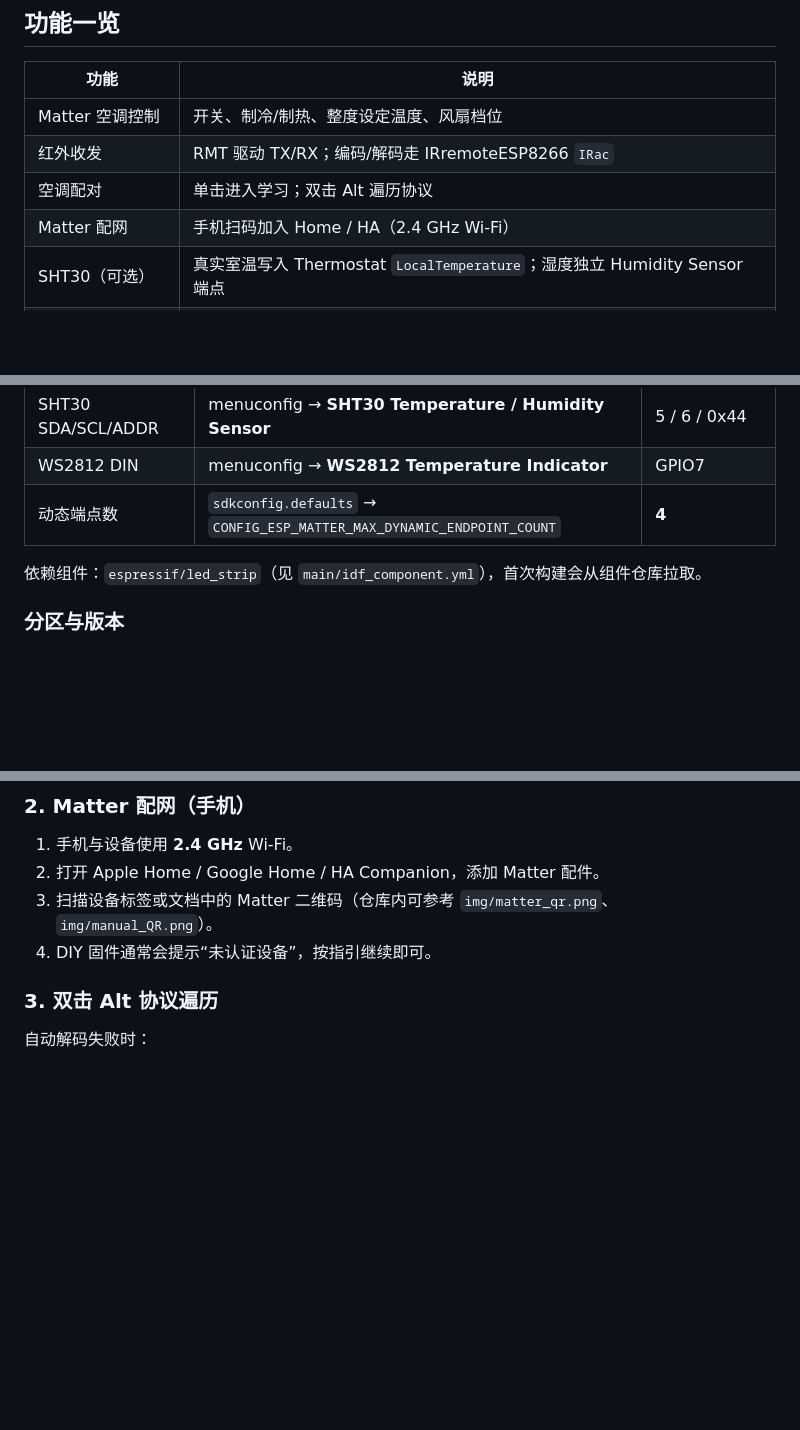
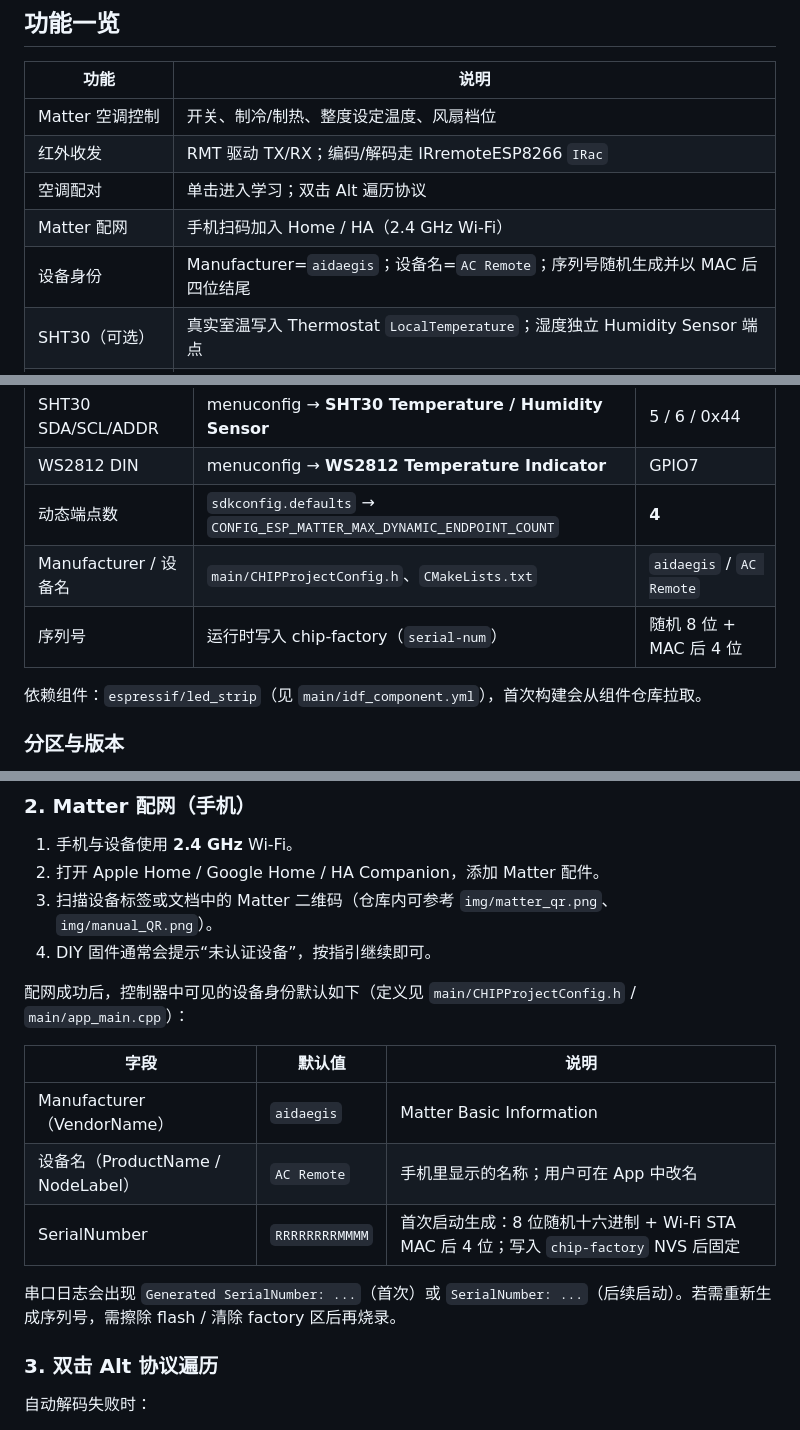
Before and after one commit to realDavy/ac_matter, a Markdown page: README.md, 3 parts joined by grey strips. Drawn GitHub-style; blank space fills up the shorter version.

Commit message:
Document Matter device identity in README
Add Manufacturer (aidaegis), device name (AC Remote), and MAC-suffixed
serial number details to the feature table, config reference, and
Matter commissioning section.

Co-authored-by: Davy <realDavy@users.noreply.github.com>

```diff
--- a/README.md
+++ b/README.md
@@ -16,6 +16,7 @@
 | 红外收发 | RMT 驱动 TX/RX；编码/解码走 IRremoteESP8266 `IRac` |
 | 空调配对 | 单击进入学习；双击 Alt 遍历协议 |
 | Matter 配网 | 手机扫码加入 Home / HA（2.4 GHz Wi‑Fi） |
+| 设备身份 | Manufacturer=`aidaegis`；设备名=`AC Remote`；序列号随机生成并以 MAC 后四位结尾 |
 | SHT30（可选） | 真实室温写入 Thermostat `LocalTemperature`；湿度独立 Humidity Sensor 端点 |
 | WS2812（可选） | 按室温绿→橙呼吸闪烁；Matter On/Off 灯端点可开关 |
 | 状态 LED | GPIO8，表示配对/配网/待机等状态 |
@@ -148,6 +149,8 @@ idf.py -p <串口> erase-flash flash monitor
 | SHT30 SDA/SCL/ADDR | menuconfig → **SHT30 Temperature / Humidity Sensor** | 5 / 6 / 0x44 |
 | WS2812 DIN | menuconfig → **WS2812 Temperature Indicator** | GPIO7 |
 | 动态端点数 | `sdkconfig.defaults` → `CONFIG_ESP_MATTER_MAX_DYNAMIC_ENDPOINT_COUNT` | **4** |
+| Manufacturer / 设备名 | `main/CHIPProjectConfig.h`、`CMakeLists.txt` | `aidaegis` / `AC Remote` |
+| 序列号 | 运行时写入 chip-factory（`serial-num`） | 随机 8 位 + MAC 后 4 位 |
 
 依赖组件：`espressif/led_strip`（见 `main/idf_component.yml`），首次构建会从组件仓库拉取。
 
@@ -174,6 +177,16 @@ idf.py -p <串口> erase-flash flash monitor
 2. 打开 Apple Home / Google Home / HA Companion，添加 Matter 配件。
 3. 扫描设备标签或文档中的 Matter 二维码（仓库内可参考 `img/matter_qr.png`、`img/manual_QR.png`）。
 4. DIY 固件通常会提示“未认证设备”，按指引继续即可。
+
+配网成功后，控制器中可见的设备身份默认如下（定义见 `main/CHIPProjectConfig.h` / `main/app_main.cpp`）：
+
+| 字段 | 默认值 | 说明 |
+|------|--------|------|
+| Manufacturer（VendorName） | `aidaegis` | Matter Basic Information |
+| 设备名（ProductName / NodeLabel） | `AC Remote` | 手机里显示的名称；用户可在 App 中改名 |
+| SerialNumber | `RRRRRRRRMMMM` | 首次启动生成：8 位随机十六进制 + Wi‑Fi STA MAC 后 4 位；写入 `chip-factory` NVS 后固定 |
+
+串口日志会出现 `Generated SerialNumber: ...`（首次）或 `SerialNumber: ...`（后续启动）。若需重新生成序列号，需擦除 flash / 清除 factory 区后再烧录。
 
 ### 3. 双击 Alt 协议遍历
 
```
